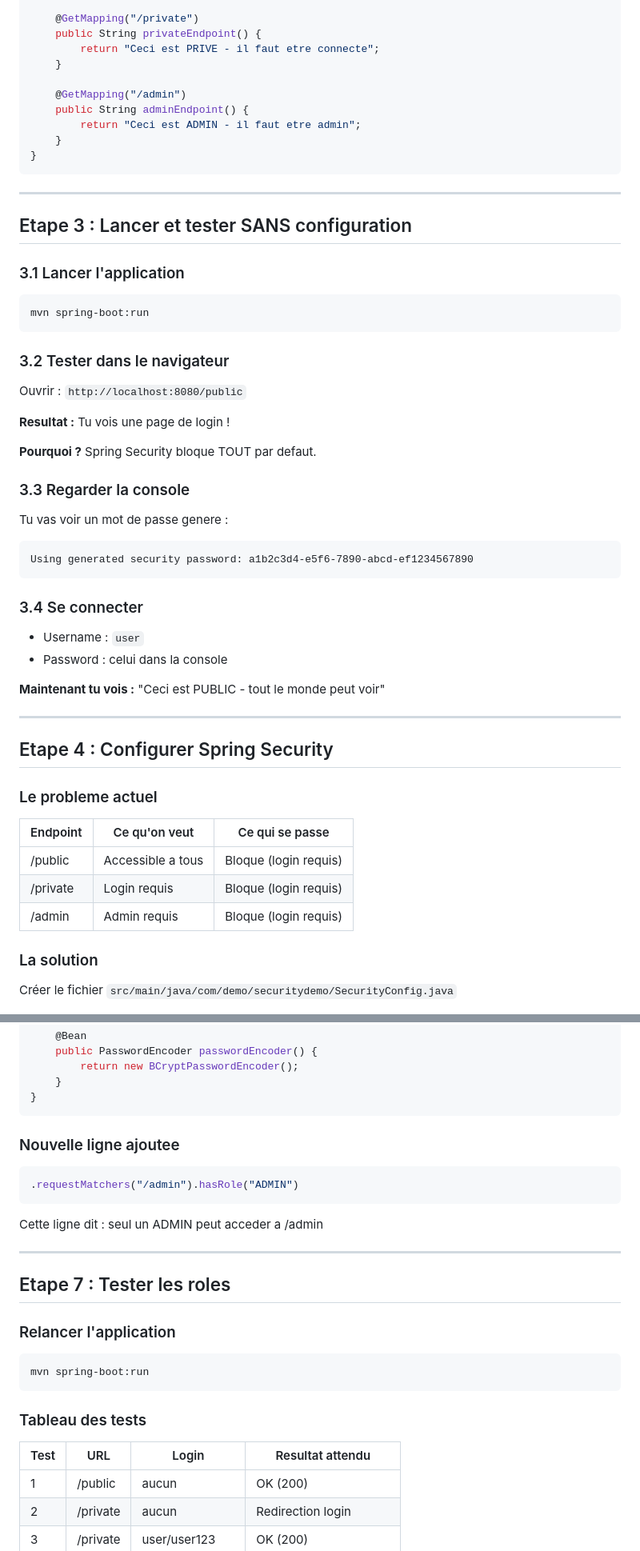
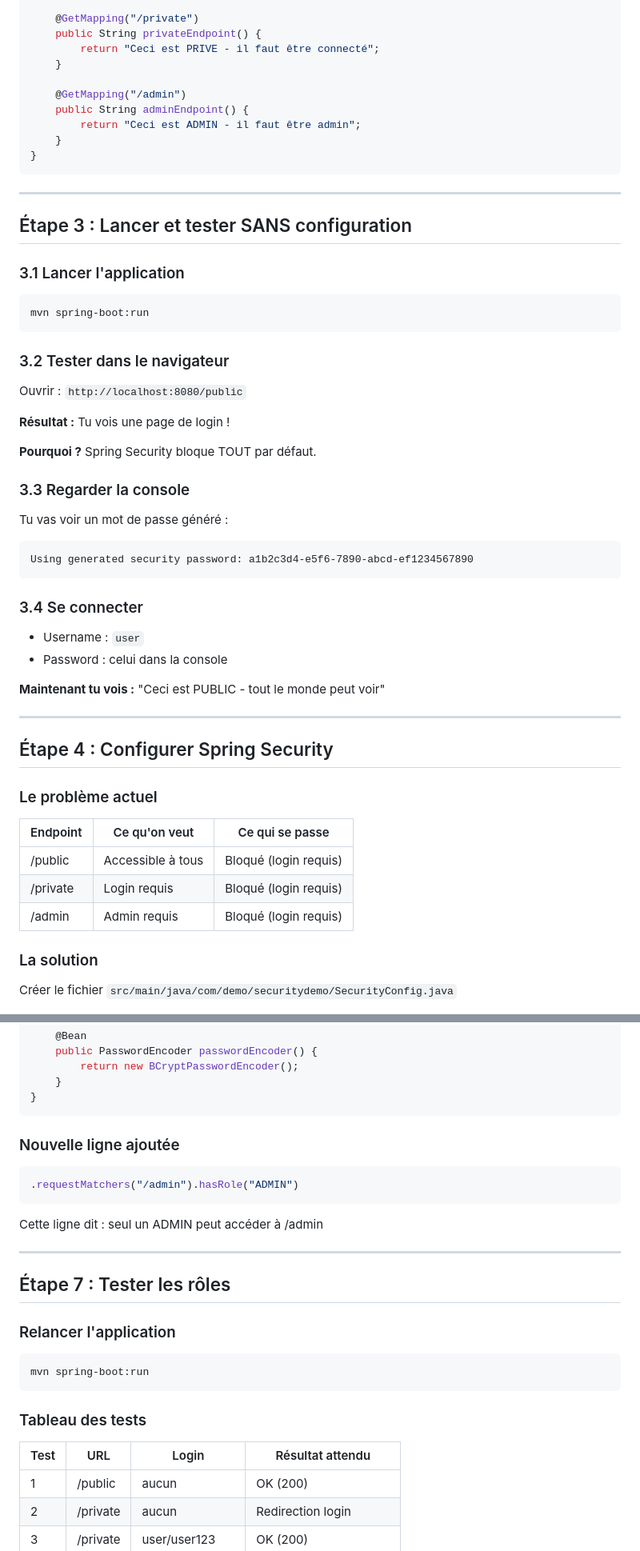
Before and after one commit to hrhouma1/inskillflow-docs-formation-spring-boot-projet-e-contact-backend, a Markdown page: cours/annexes-security-1/Module 11 — Mini-projet final.md, 2 parts joined by grey strips. Shown at 80% size. Rendered like a GitHub page.

````diff
--- a/cours/annexes-security-1/Module 11 — Mini-projet final.md
+++ b/cours/annexes-security-1/Module 11 — Mini-projet final.md
@@ -56,19 +56,19 @@ public class HelloController {
 
     @GetMapping("/private")
     public String privateEndpoint() {
-        return "Ceci est PRIVE - il faut etre connecte";
+        return "Ceci est PRIVE - il faut être connecté";
     }
 
     @GetMapping("/admin")
     public String adminEndpoint() {
-        return "Ceci est ADMIN - il faut etre admin";
+        return "Ceci est ADMIN - il faut être admin";
     }
 }
 ```
 
 ---
 
-## Etape 3 : Lancer et tester SANS configuration
+## Étape 3 : Lancer et tester SANS configuration
 
 ### 3.1 Lancer l'application
 
@@ -80,13 +80,13 @@ mvn spring-boot:run
 
 Ouvrir : `http://localhost:8080/public`
 
-**Resultat :** Tu vois une page de login !
+**Résultat :** Tu vois une page de login !
 
-**Pourquoi ?** Spring Security bloque TOUT par defaut.
+**Pourquoi ?** Spring Security bloque TOUT par défaut.
 
 ### 3.3 Regarder la console
 
-Tu vas voir un mot de passe genere :
+Tu vas voir un mot de passe généré :
 
 ```
 Using generated security password: a1b2c3d4-e5f6-7890-abcd-ef1234567890
@@ -101,15 +101,15 @@ Using generated security password: a1b2c3d4-e5f6-7890-abcd-ef1234567890
 
 ---
 
-## Etape 4 : Configurer Spring Security
+## Étape 4 : Configurer Spring Security
 
-### Le probleme actuel
+### Le problème actuel
 
 | Endpoint | Ce qu'on veut | Ce qui se passe |
 |----------|---------------|-----------------|
-| /public | Accessible a tous | Bloque (login requis) |
-| /private | Login requis | Bloque (login requis) |
-| /admin | Admin requis | Bloque (login requis) |
+| /public | Accessible à tous | Bloqué (login requis) |
+| /private | Login requis | Bloqué (login requis) |
+| /admin | Admin requis | Bloqué (login requis) |
 
 ### La solution
 
@@ -257,17 +257,17 @@ public class SecurityConfig {
 }
 ```
 
-### Nouvelle ligne ajoutee
+### Nouvelle ligne ajoutée
 
 ```java
 .requestMatchers("/admin").hasRole("ADMIN")
 ```
 
-Cette ligne dit : seul un ADMIN peut acceder a /admin
+Cette ligne dit : seul un ADMIN peut accéder à /admin
 
 ---
 
-## Etape 7 : Tester les roles
+## Étape 7 : Tester les rôles
 
 ### Relancer l'application
 
@@ -277,7 +277,7 @@ mvn spring-boot:run
 
 ### Tableau des tests
 
-| Test | URL | Login | Resultat attendu |
+| Test | URL | Login | Résultat attendu |
 |------|-----|-------|------------------|
 | 1 | /public | aucun | OK (200) |
 | 2 | /private | aucun | Redirection login |
````
Also changed, not shown: other parts of cours/annexes-security-1/Module 11 — Mini-projet final.md (+73 -73 lines).
